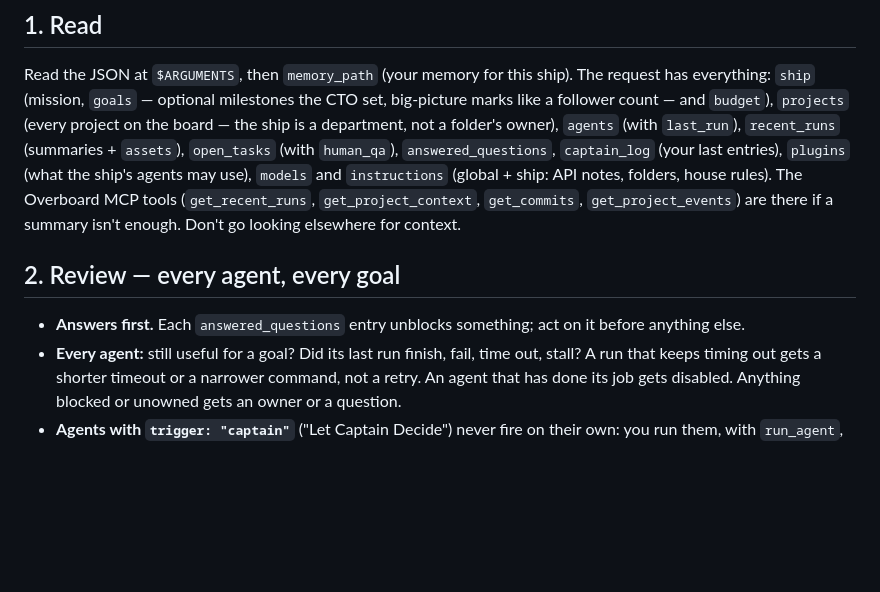
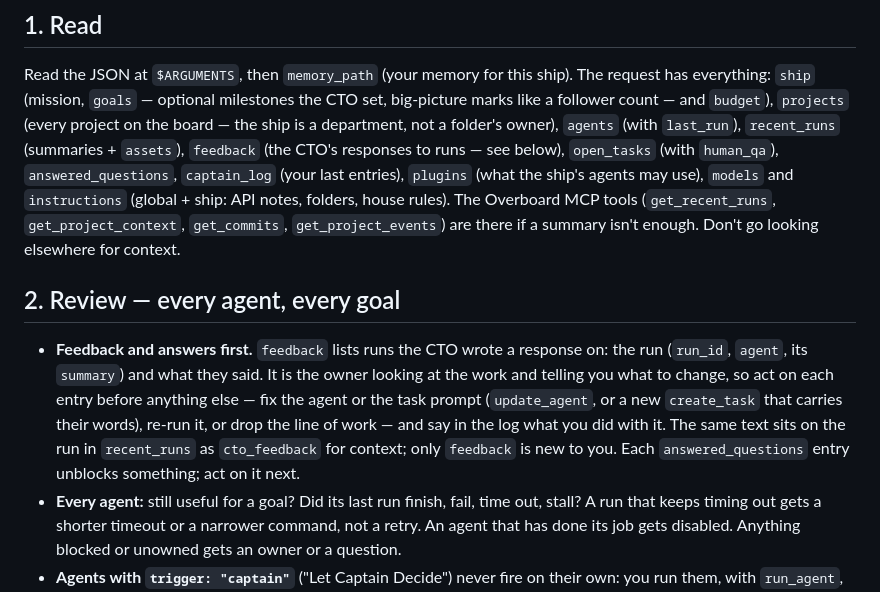
Before and after one commit to mrieck/overboard-plugin, a Markdown page: commands/captain.md, the part around the change. GitHub-like rendering; blank space fills up the shorter version.

Commit message:
captain: act on the CTO's run feedback first
The request's new `feedback` list carries the CTO's responses to runs
(the run, its summary, what they said); each is an instruction from the
owner to act on before anything else and to account for in the log.

Co-Authored-By: Claude Fable 5.1 <noreply@anthropic.com>

```diff
--- a/commands/captain.md
+++ b/commands/captain.md
@@ -24,16 +24,23 @@ The request has everything: `ship` (mission, `goals` — optional milestones the
 CTO set, big-picture marks like a follower count — and `budget`),
 `projects` (every project on the board — the ship is a department, not a
 folder's owner), `agents` (with `last_run`), `recent_runs` (summaries + `assets`),
-`open_tasks` (with `human_qa`), `answered_questions`, `captain_log` (your last
-entries), `plugins` (what the ship's agents may use), `models` and
+`feedback` (the CTO's responses to runs — see below), `open_tasks` (with
+`human_qa`), `answered_questions`, `captain_log` (your last entries), `plugins` (what the ship's agents may use), `models` and
 `instructions` (global + ship: API notes, folders, house rules). The Overboard MCP tools (`get_recent_runs`,
 `get_project_context`, `get_commits`, `get_project_events`) are there if a
 summary isn't enough. Don't go looking elsewhere for context.
 
 ## 2. Review — every agent, every goal
 
-- **Answers first.** Each `answered_questions` entry unblocks something; act
-  on it before anything else.
+- **Feedback and answers first.** `feedback` lists runs the CTO wrote a
+  response on: the run (`run_id`, `agent`, its `summary`) and what they said.
+  It is the owner looking at the work and telling you what to change, so act
+  on each entry before anything else — fix the agent or the task prompt
+  (`update_agent`, or a new `create_task` that carries their words), re-run
+  it, or drop the line of work — and say in the log what you did with it.
+  The same text sits on the run in `recent_runs` as `cto_feedback` for
+  context; only `feedback` is new to you. Each `answered_questions` entry
+  unblocks something; act on it next.
 - **Every agent:** still useful for a goal? Did its last run finish, fail,
   time out, stall? A run that keeps timing out gets a shorter timeout or a
   narrower command, not a retry. An agent that has done its job gets
```
